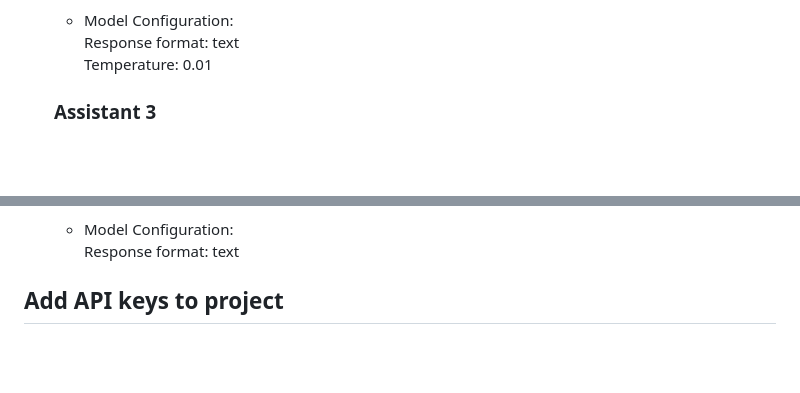
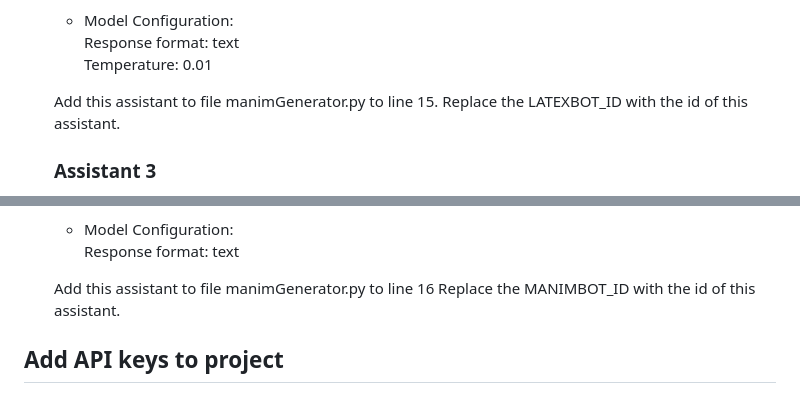
Before and after one commit to egkoppel/example-papers, a Markdown page: README.md, 2 parts joined by grey strips. GitHub-like rendering; blank space fills up the shorter version.

```diff
--- a/README.md
+++ b/README.md
@@ -44,7 +44,7 @@ You solve mathmatical problems and return the raw latex code containing the solu
     <li>Model Configuration: </li>
     <p>Response format: text<br>Temperature: 0.01</p>
   </ul>
-
+  <p>Add this assistant to file manimGenerator.py to line 15. Replace the LATEXBOT_ID with the id of this assistant. </p>
   <h3>Assistant 3</h3>
  <ul>
   <li>System instructions: </li>
@@ -67,6 +67,7 @@ You solve mathmatical problems and return the raw latex code containing the solu
     <li>Model Configuration: </li>
     <p>Response format: text</p>
   </ul>
+  <p>Add this assistant to file manimGenerator.py to line 16 Replace the MANIMBOT_ID with the id of this assistant. </p>
 </ul>
 <h2>Add API keys to project</h2>
 <ul><li>Add file .env to project and add API key. </li>
```
